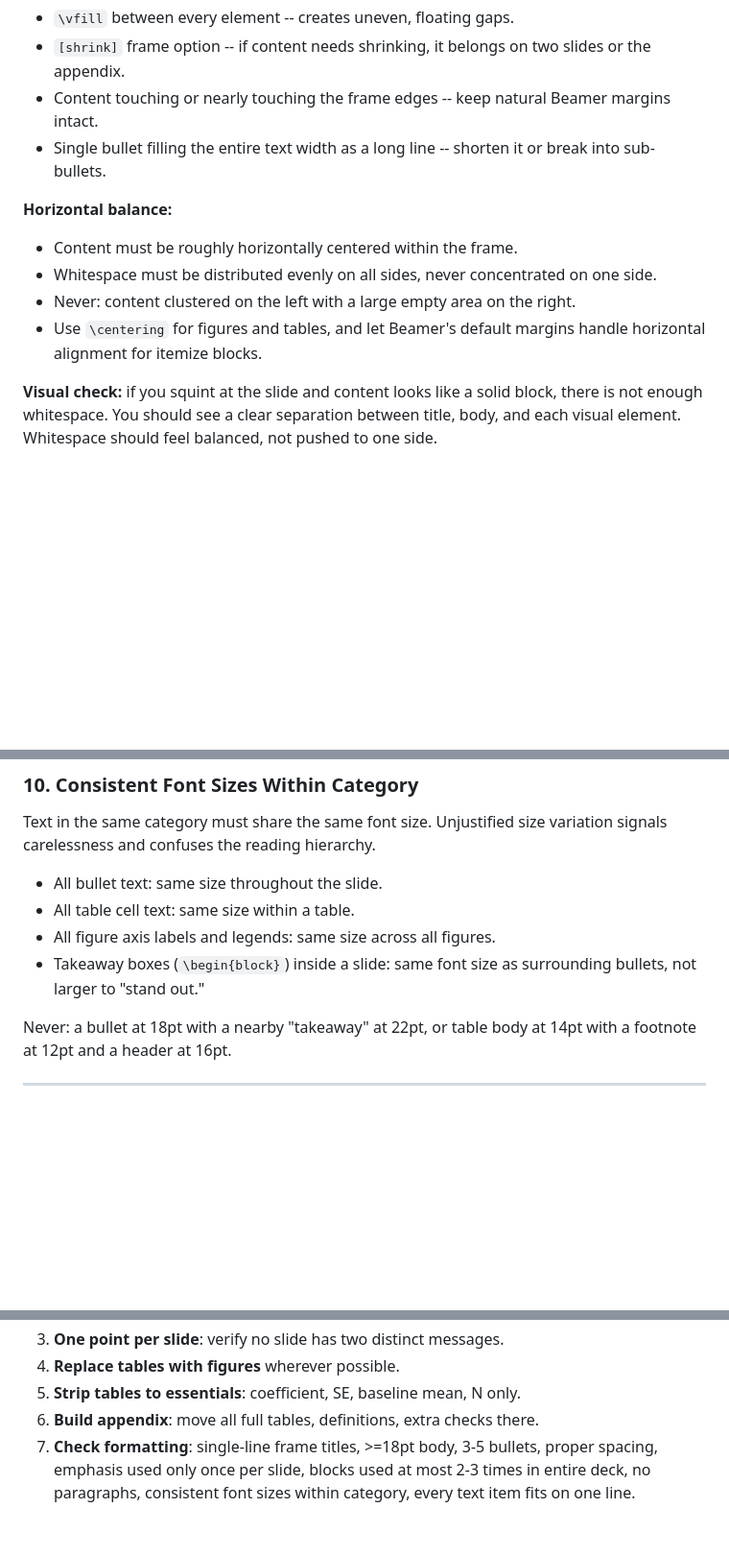
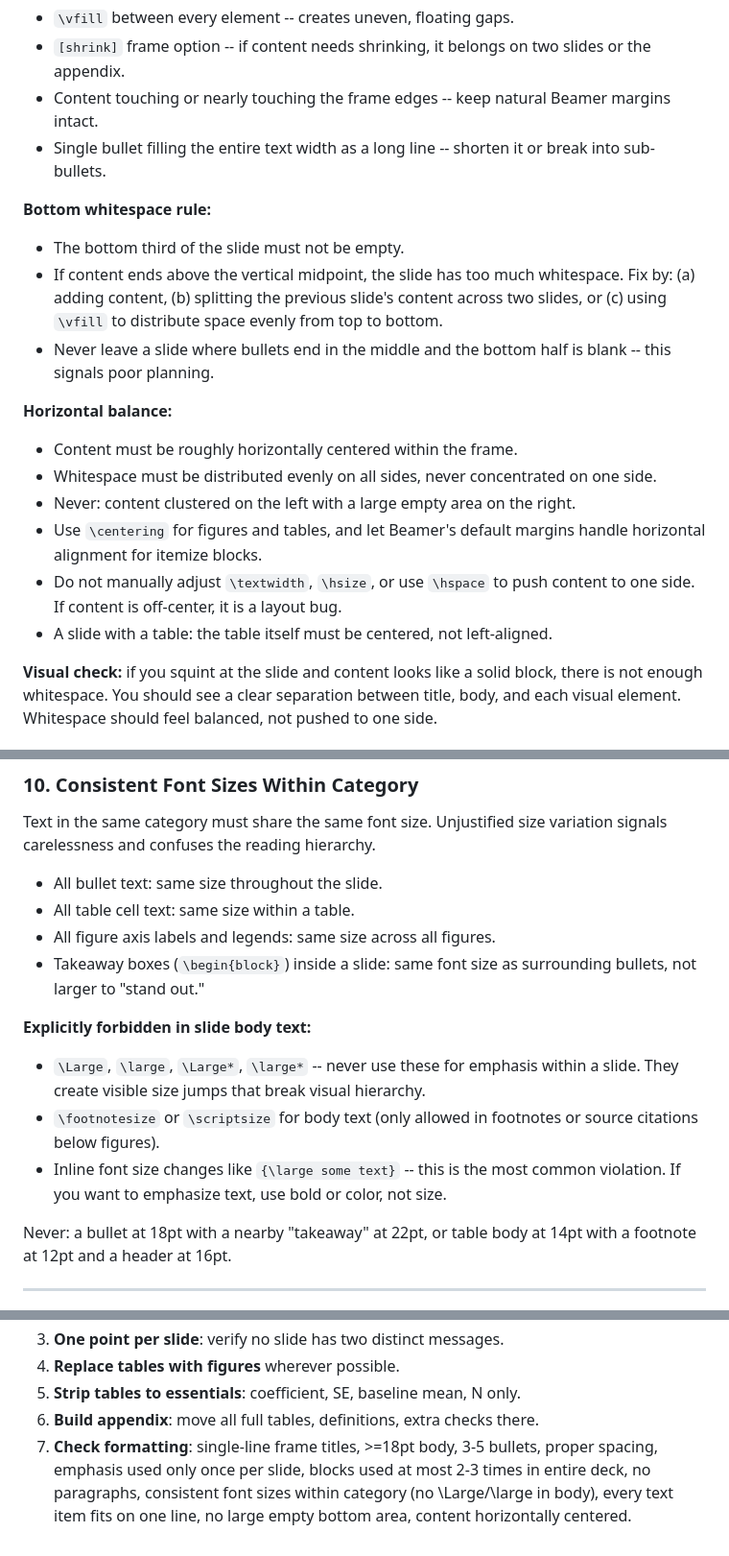
Before and after one commit to Ningxi-Song/agent-skills, a Markdown page: economics/beamer-presentation/SKILL.md, 3 parts joined by grey strips. Shown at 96% size. GitHub-like rendering; blank space fills up the shorter version.

Commit message:
Strengthen beamer rules: bottom whitespace, no \\Large in body, centering enforcement

```diff
--- a/economics/beamer-presentation/SKILL.md
+++ b/economics/beamer-presentation/SKILL.md
@@ -148,6 +148,15 @@ Content must breathe. Whitespace is not wasted space -- it guides attention.
 - Single bullet filling the entire text width as a long line -- shorten
   it or break into sub-bullets.
 
+**Bottom whitespace rule:**
+- The bottom third of the slide must not be empty.
+- If content ends above the vertical midpoint, the slide has too much
+  whitespace. Fix by: (a) adding content, (b) splitting the previous
+  slide's content across two slides, or (c) using `\vfill` to distribute
+  space evenly from top to bottom.
+- Never leave a slide where bullets end in the middle and the bottom half
+  is blank -- this signals poor planning.
+
 **Horizontal balance:**
 - Content must be roughly horizontally centered within the frame.
 - Whitespace must be distributed evenly on all sides, never concentrated on
@@ -155,6 +164,9 @@ Content must breathe. Whitespace is not wasted space -- it guides attention.
 - Never: content clustered on the left with a large empty area on the right.
 - Use `\centering` for figures and tables, and let Beamer's default margins
   handle horizontal alignment for itemize blocks.
+- Do not manually adjust `\textwidth`, `\hsize`, or use `\hspace` to push
+  content to one side. If content is off-center, it is a layout bug.
+- A slide with a table: the table itself must be centered, not left-aligned.
 
 **Visual check:** if you squint at the slide and content looks like a solid
 block, there is not enough whitespace. You should see a clear separation
@@ -204,6 +216,14 @@ variation signals carelessness and confuses the reading hierarchy.
 - All figure axis labels and legends: same size across all figures.
 - Takeaway boxes (`\begin{block}`) inside a slide: same font size as
   surrounding bullets, not larger to "stand out."
+
+**Explicitly forbidden in slide body text:**
+- `\Large`, `\large`, `\Large*`, `\large*` -- never use these for emphasis
+  within a slide. They create visible size jumps that break visual hierarchy.
+- `\footnotesize` or `\scriptsize` for body text (only allowed in
+  footnotes or source citations below figures).
+- Inline font size changes like `{\large some text}` -- this is the most
+  common violation. If you want to emphasize text, use bold or color, not size.
 
 Never: a bullet at 18pt with a nearby "takeaway" at 22pt, or table body
 at 14pt with a footnote at 12pt and a header at 16pt.
@@ -256,4 +276,5 @@ at 14pt with a footnote at 12pt and a header at 16pt.
 6. **Build appendix**: move all full tables, definitions, extra checks there.
 7. **Check formatting**: single-line frame titles, >=18pt body, 3-5 bullets, proper spacing,
    emphasis used only once per slide, blocks used at most 2-3 times in entire deck,
-   no paragraphs, consistent font sizes within category, every text item fits on one line.
+   no paragraphs, consistent font sizes within category (no \Large/\large in body),
+   every text item fits on one line, no large empty bottom area, content horizontally centered.
```
